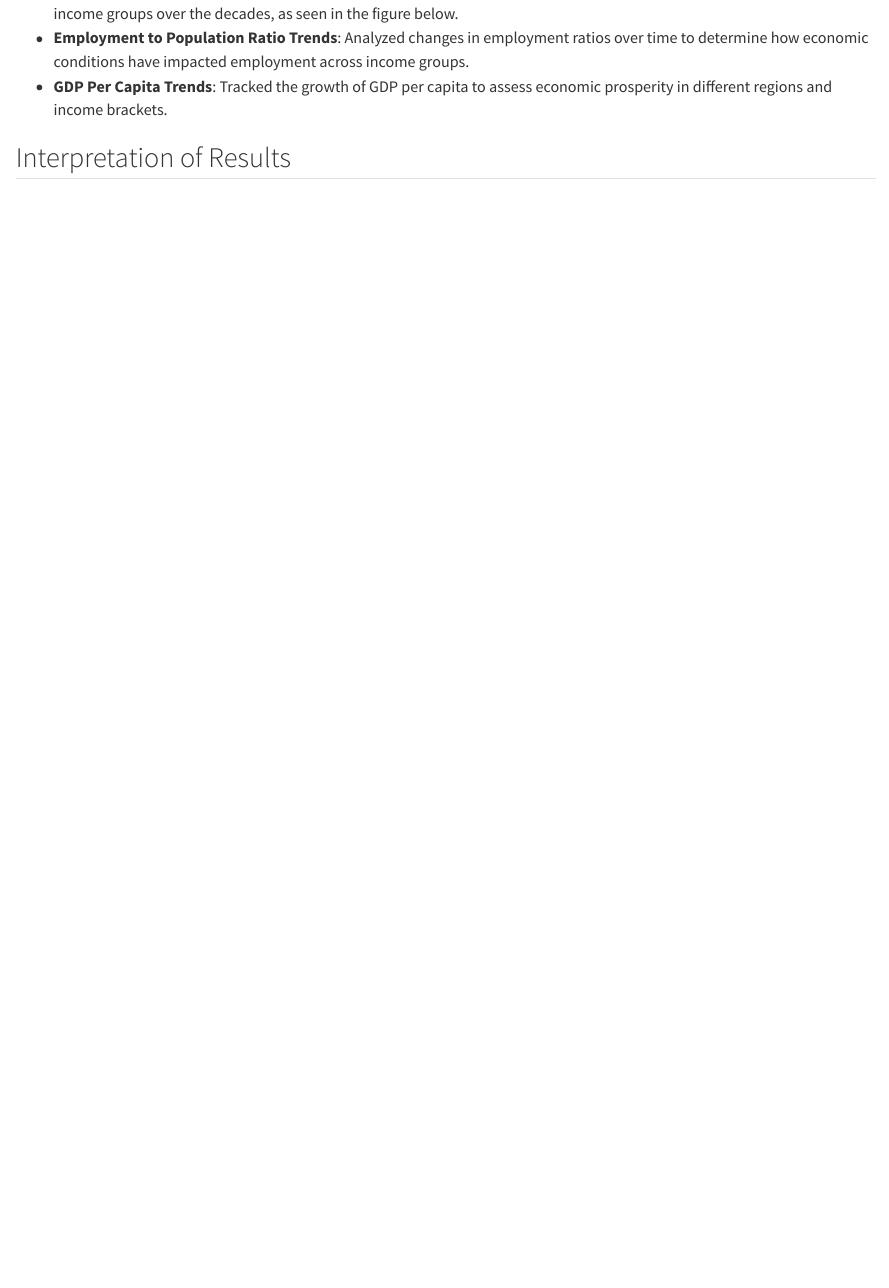
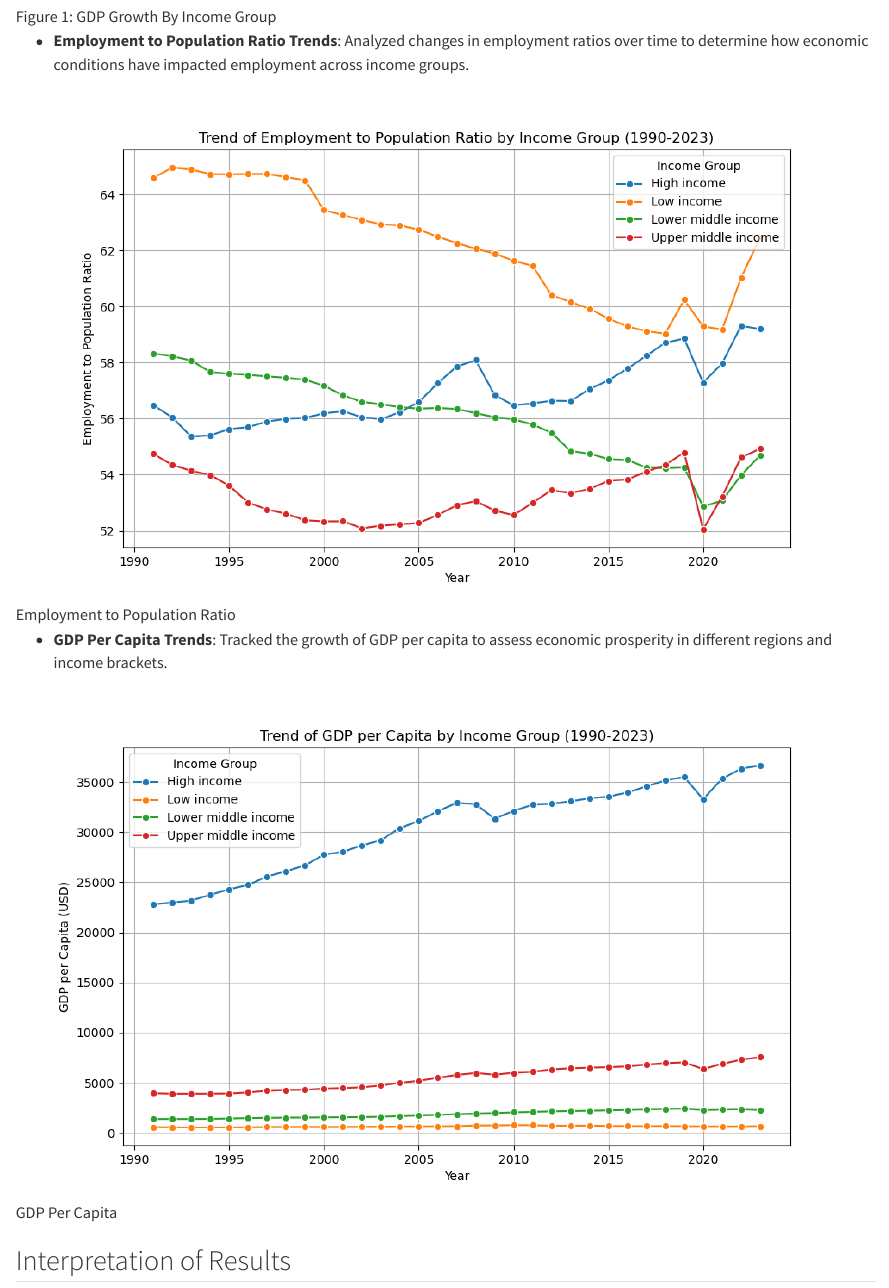
Before and after one commit to JasmineLiu2026/qtm350-final-project, a Quarto document (report.qmd): the page in a window 1100 px wide, from 4300 px down before the commit and from 4790 px down after it. Rendered offline with R 4.5, knitr and Pandoc in place of Quarto, with nearby package versions.

Commit message:
Update report.qmd
New updates by William and Harris (Original report from Karl). We encountered technical difficulty pushing and merging so I updated on my end for them.

```diff
--- a/report.qmd
+++ b/report.qmd
@@ -142,8 +142,16 @@ This section lists the techniques used to investigate the relationships among GD
 ## Data Visualization
 
 - **GDP Growth Trends by Income Group**: Utilized line plots to depict the fluctuation of GDP growth rates across different income groups over the decades, as seen in the figure below.
+
+![GDP Growth By Income Group](figures/Average GDP Growth by Income Group.png){#fig-id}
+
 - **Employment to Population Ratio Trends**: Analyzed changes in employment ratios over time to determine how economic conditions have impacted employment across income groups.
+
+![Employment to Population Ratio](figures/Trend of Employment to Population Ratio by Income Group.png){#fig-id}
+
 - **GDP Per Capita Trends**: Tracked the growth of GDP per capita to assess economic prosperity in different regions and income brackets.
+
+![GDP Per Capita](figures/Trend of GDP per Capita by Income Group.png){#fig-id}
 
 ## Interpretation of Results
 
```
